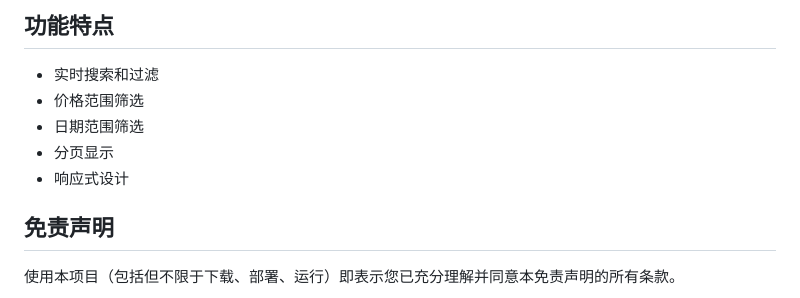
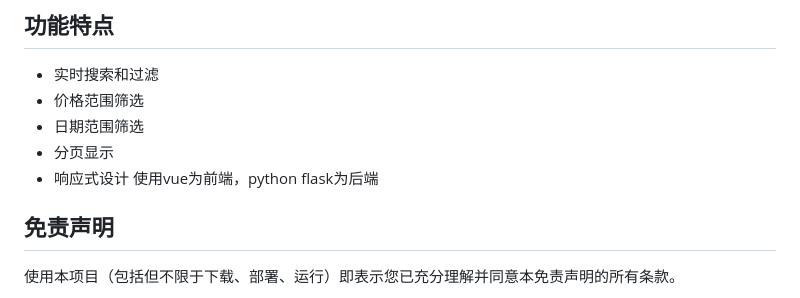
Before and after one commit to sparklight233/price-query, a Markdown page: README.md, the part around the change. GitHub-like rendering.

```diff
--- a/README.md
+++ b/README.md
@@ -7,7 +7,7 @@
 - 日期范围筛选
 - 分页显示
 - 响应式设计
-
+使用vue为前端，python flask为后端
 
 ## 免责声明
 
```
